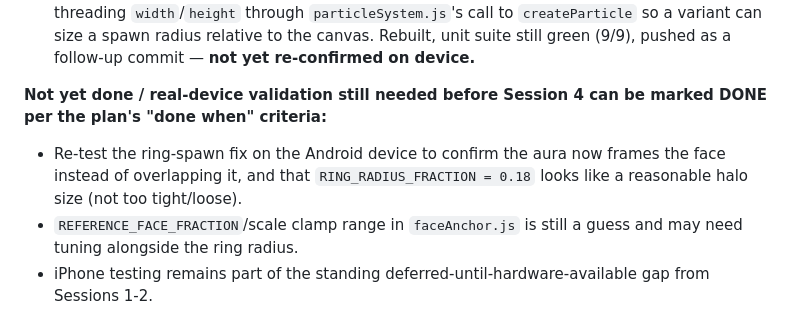
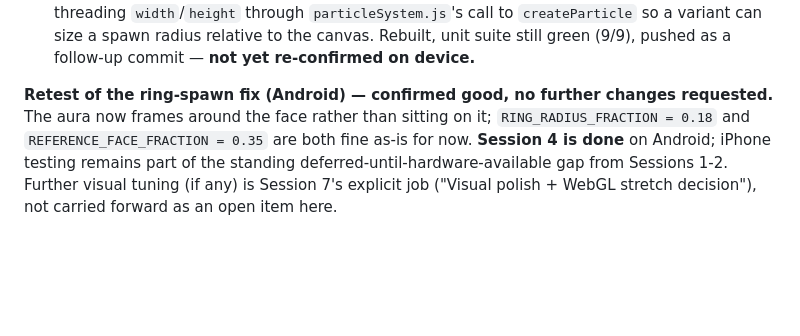
Before and after one commit to mohdshakeb/TinyApps, a Markdown page: src/WildstoneScentAura/PROGRESS.md, the part around the change. Drawn GitHub-style; blank space fills up the shorter version.

```diff
--- a/src/WildstoneScentAura/PROGRESS.md
+++ b/src/WildstoneScentAura/PROGRESS.md
@@ -128,7 +128,4 @@ Read this + `Planning/CONTEXT.md` (Architecture Decisions) before starting a new
 - **Visual bug found:** the aura sat directly *on* the face rather than around it. Root cause: `EdgeVariant.createParticle` spawned every particle at the anchor's exact center point (`originX, originY`) — with the PRD calling for particles "emitting outwards behind or around the coordinate center," spawning them at dead-center reads as sitting on the face instead of framing it.
 - **Fix:** `EdgeVariant.createParticle` now spawns each particle on a ring around the anchor (`RING_RADIUS_FRACTION = 0.18` of `min(canvas width, height)`, scaled by `anchor.scale`) and continues the jagged arc radially outward from there, instead of from dead-center. Required threading `width`/`height` through `particleSystem.js`'s call to `createParticle` so a variant can size a spawn radius relative to the canvas. Rebuilt, unit suite still green (9/9), pushed as a follow-up commit — **not yet re-confirmed on device.**
 
-**Not yet done / real-device validation still needed before Session 4 can be marked DONE per the plan's "done when" criteria:**
-- Re-test the ring-spawn fix on the Android device to confirm the aura now frames the face instead of overlapping it, and that `RING_RADIUS_FRACTION = 0.18` looks like a reasonable halo size (not too tight/loose).
-- `REFERENCE_FACE_FRACTION`/scale clamp range in `faceAnchor.js` is still a guess and may need tuning alongside the ring radius.
-- iPhone testing remains part of the standing deferred-until-hardware-available gap from Sessions 1-2.
+**Retest of the ring-spawn fix (Android) — confirmed good, no further changes requested.** The aura now frames around the face rather than sitting on it; `RING_RADIUS_FRACTION = 0.18` and `REFERENCE_FACE_FRACTION = 0.35` are both fine as-is for now. **Session 4 is done** on Android; iPhone testing remains part of the standing deferred-until-hardware-available gap from Sessions 1-2. Further visual tuning (if any) is Session 7's explicit job ("Visual polish + WebGL stretch decision"), not carried forward as an open item here.
```
Also changed, not shown: Planning/CONTEXT.md (+2 -0 lines).
